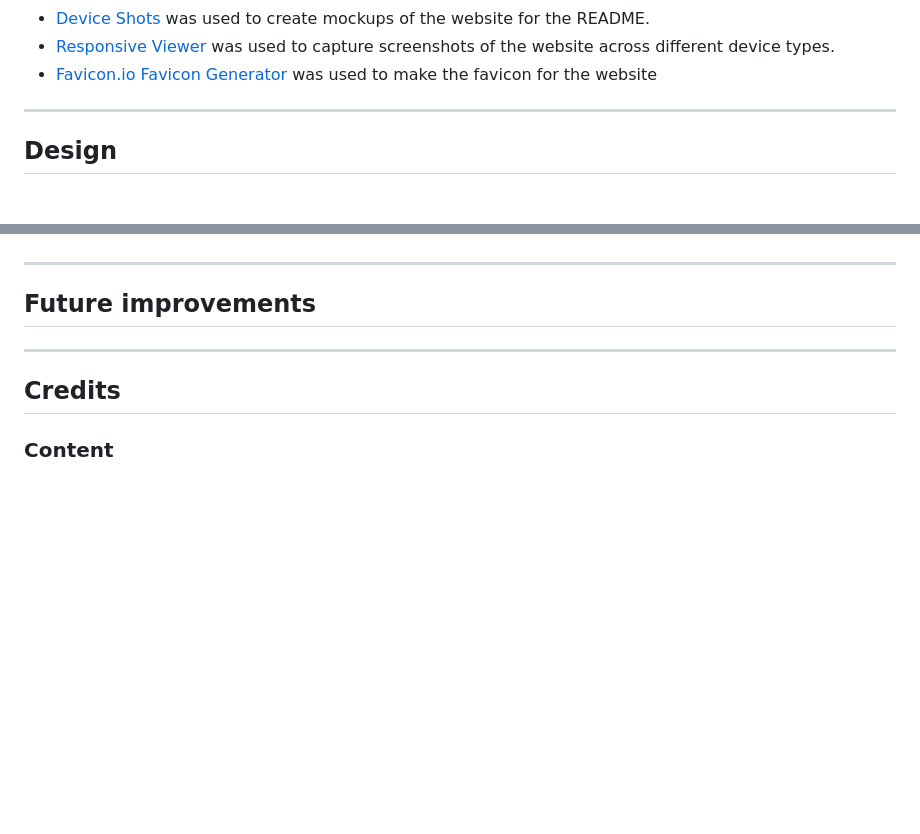
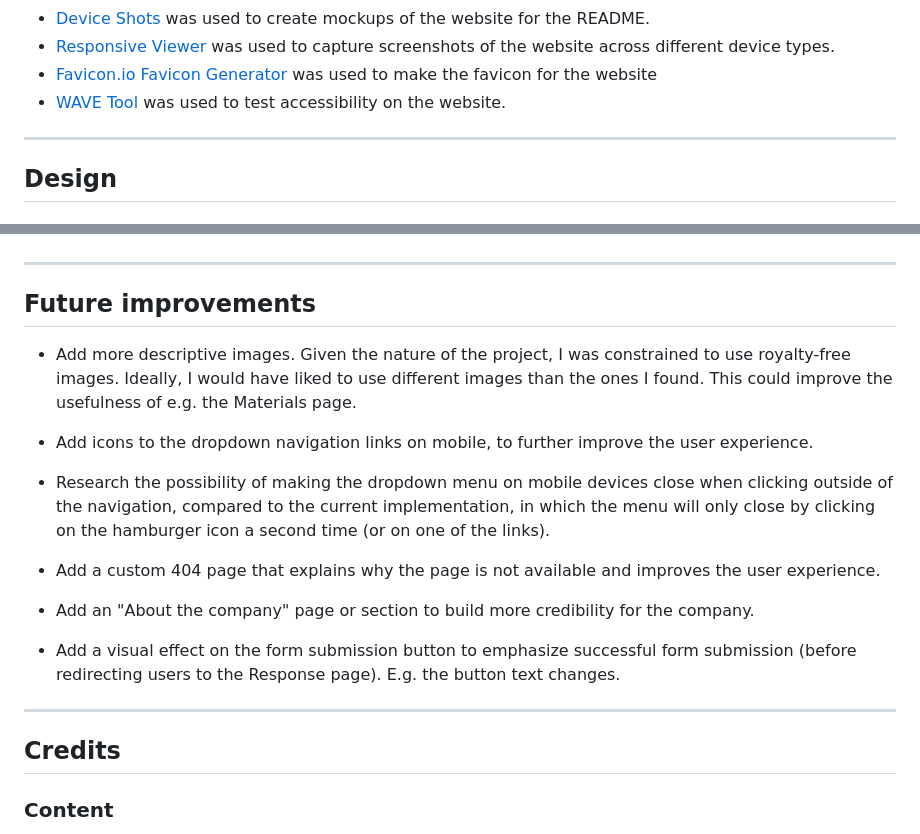
Before and after one commit to johannacarolinep/watercolour-school, a Markdown page: README.md, 2 parts joined by grey strips. Rendered like a GitHub page; blank space fills up the shorter version.

Commit message:
Add content to future improvements section

```diff
--- a/README.md
+++ b/README.md
@@ -249,6 +249,8 @@ Lastly the page contains links to the most probably resources the user could wan
 - [Device Shots](https://deviceshots.com/) was used to create mockups of the website for the README.
 - [Responsive Viewer](https://chrome.google.com/webstore/detail/responsive-viewer/inmopeiepgfljkpkidclfgbgbmfcennb/related?utm_source=ext_sidebar&hl=en-GB) was used to capture screenshots of the website across different device types.
 - [Favicon.io Favicon Generator](https://favicon.io/favicon-generator/) was used to make the favicon for the website
+- [WAVE Tool](https://wave.webaim.org/) was used to test accessibility on the website.
+
 
 ---
 ## Design
@@ -319,7 +321,17 @@ Once on your local computer, you can open the index.html with a web browser.
 ---
 
 ## Future improvements
+- Add more descriptive images. Given the nature of the project, I was constrained to use royalty-free images. Ideally, I would have liked to use different images than the ones I found. This could improve the usefulness of e.g. the Materials page.
 
+- Add icons to the dropdown navigation links on mobile, to further improve the user experience.
+
+- Research the possibility of making the dropdown menu on mobile devices close when clicking outside of the navigation, compared to the current implementation, in which the menu will only close by clicking on the hamburger icon a second time (or on one of the links).
+
+- Add a custom 404 page that explains why the page is not available and improves the user experience.
+
+- Add an "About the company" page or section to build more credibility for the company.
+
+- Add a visual effect on the form submission button to emphasize successful form submission (before redirecting users to the Response page). E.g. the button text changes.
 
 ---
 ## Credits
```
